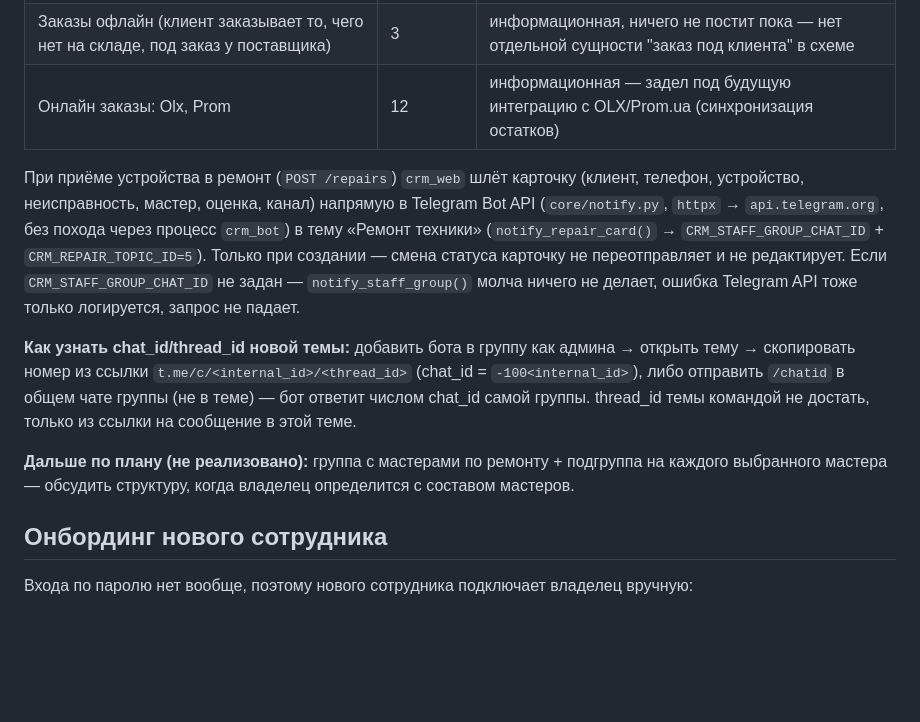
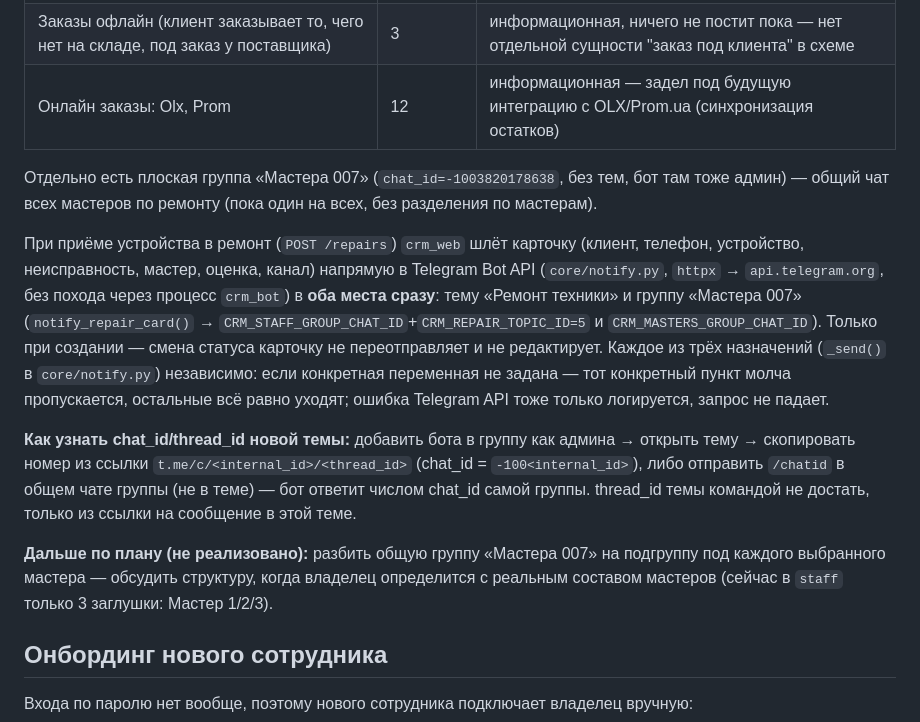
Before and after one commit to Lizard-hoppers/srm-shop-rem, a Markdown page: OPERATIONS.md, the part around the change. Rendered like a GitHub page; blank space fills up the shorter version.

Commit message:
Document masters group in OPERATIONS.md

```diff
--- a/OPERATIONS.md
+++ b/OPERATIONS.md
@@ -71,15 +71,21 @@ owner+admin+master. Просмотр списков (GET) открыт всем
 | Заказы офлайн (клиент заказывает то, чего нет на складе, под заказ у поставщика) | 3 | информационная, ничего не постит пока — нет отдельной сущности "заказ под клиента" в схеме |
 | Онлайн заказы: Olx, Prom | 12 | информационная — задел под будущую интеграцию с OLX/Prom.ua (синхронизация остатков) |
 
+Отдельно есть плоская группа «Мастера 007» (`chat_id=-1003820178638`, без
+тем, бот там тоже админ) — общий чат всех мастеров по ремонту (пока один на
+всех, без разделения по мастерам).
+
 При приёме устройства в ремонт (`POST /repairs`) `crm_web` шлёт карточку
 (клиент, телефон, устройство, неисправность, мастер, оценка, канал)
 напрямую в Telegram Bot API (`core/notify.py`, `httpx` →
-`api.telegram.org`, без похода через процесс `crm_bot`) в тему «Ремонт
-техники» (`notify_repair_card()` → `CRM_STAFF_GROUP_CHAT_ID` +
-`CRM_REPAIR_TOPIC_ID=5`). Только при создании — смена статуса карточку не
-переотправляет и не редактирует. Если `CRM_STAFF_GROUP_CHAT_ID` не задан —
-`notify_staff_group()` молча ничего не делает, ошибка Telegram API тоже
-только логируется, запрос не падает.
+`api.telegram.org`, без похода через процесс `crm_bot`) в **оба места
+сразу**: тему «Ремонт техники» и группу «Мастера 007»
+(`notify_repair_card()` → `CRM_STAFF_GROUP_CHAT_ID`+`CRM_REPAIR_TOPIC_ID=5`
+и `CRM_MASTERS_GROUP_CHAT_ID`). Только при создании — смена статуса
+карточку не переотправляет и не редактирует. Каждое из трёх назначений
+(`_send()` в `core/notify.py`) независимо: если конкретная переменная не
+задана — тот конкретный пункт молча пропускается, остальные всё равно
+уходят; ошибка Telegram API тоже только логируется, запрос не падает.
 
 **Как узнать chat_id/thread_id новой темы:** добавить бота в группу как
 админа → открыть тему → скопировать номер из ссылки `t.me/c/<internal_id>/<thread_id>`
@@ -87,9 +93,10 @@ owner+admin+master. Просмотр списков (GET) открыт всем
 группы (не в теме) — бот ответит числом chat_id самой группы. thread_id
 темы командой не достать, только из ссылки на сообщение в этой теме.
 
-**Дальше по плану (не реализовано):** группа с мастерами по ремонту +
-подгруппа на каждого выбранного мастера — обсудить структуру, когда
-владелец определится с составом мастеров.
+**Дальше по плану (не реализовано):** разбить общую группу «Мастера 007»
+на подгруппу под каждого выбранного мастера — обсудить структуру, когда
+владелец определится с реальным составом мастеров (сейчас в `staff` только
+3 заглушки: Мастер 1/2/3).
 
 ## Онбординг нового сотрудника
 
```
